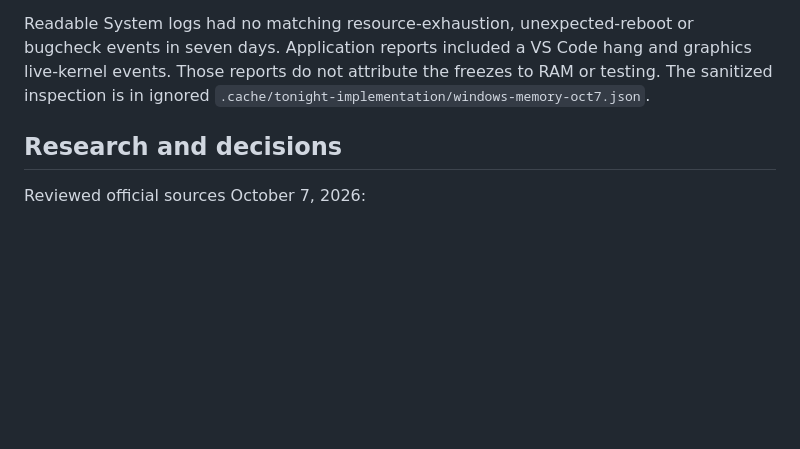
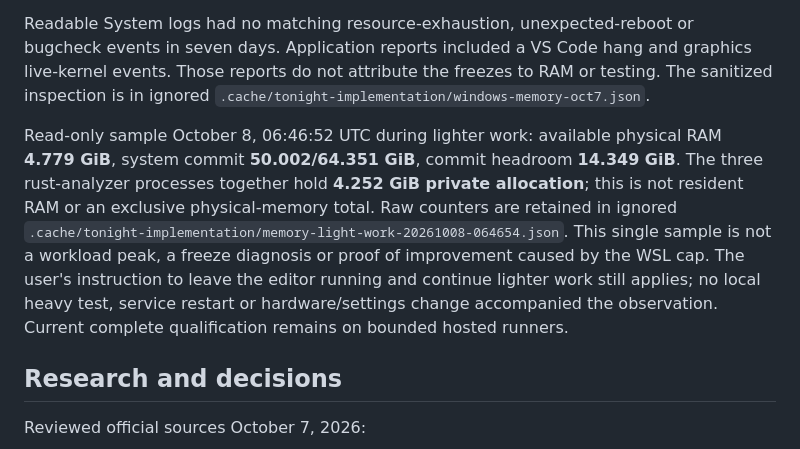
Before and after one commit to cloudbyday90/Duskcue, a Markdown page: docs/ci/TESTING_MEMORY.md, the part around the change. Rendered like a GitHub page; blank space fills up the shorter version.

```diff
--- a/docs/ci/TESTING_MEMORY.md
+++ b/docs/ci/TESTING_MEMORY.md
@@ -7,6 +7,8 @@ The user reported system-wide sluggishness and freezes during development/testin
 Largest private allocations included Docker's WSL VM (~12.56 GiB), rust-analyzer (~3.62 GiB), and the existing Chrome browser group (~3.91 GiB at the later sample). Working set and private allocation are different measures. No running Duskcue compiler/browser test or confirmed orphan testing process was found. Existing user applications were preserved.
 
 Readable System logs had no matching resource-exhaustion, unexpected-reboot or bugcheck events in seven days. Application reports included a VS Code hang and graphics live-kernel events. Those reports do not attribute the freezes to RAM or testing. The sanitized inspection is in ignored `.cache/tonight-implementation/windows-memory-oct7.json`.
+
+Read-only sample October 8, 06:46:52 UTC during lighter work: available physical RAM **4.779 GiB**, system commit **50.002/64.351 GiB**, commit headroom **14.349 GiB**. The three rust-analyzer processes together hold **4.252 GiB private allocation**; this is not resident RAM or an exclusive physical-memory total. Raw counters are retained in ignored `.cache/tonight-implementation/memory-light-work-20261008-064654.json`. This single sample is not a workload peak, a freeze diagnosis or proof of improvement caused by the WSL cap. The user's instruction to leave the editor running and continue lighter work still applies; no local heavy test, service restart or hardware/settings change accompanied the observation. Current complete qualification remains on bounded hosted runners.
 
 ## Research and decisions
 
```
Also changed, not shown: docs/branding/TONIGHT_IMPLEMENTATION_PLAN.md (+2 -0 lines).
